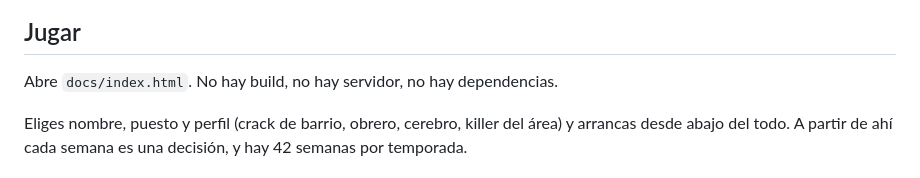
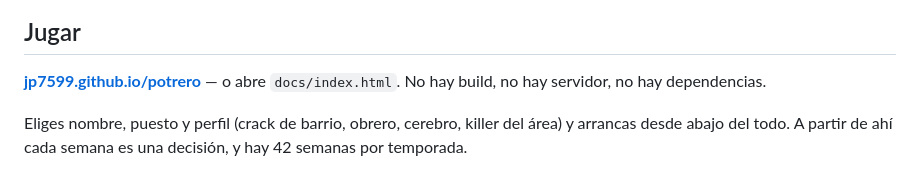
Before and after one commit to JP7599/potrero, a Markdown page: README.md, the part around the change. GitHub-like rendering.

Commit message:
README: enlace a la versión jugable en GitHub Pages
Co-Authored-By: Claude Opus 5 <noreply@anthropic.com>

```diff
--- a/README.md
+++ b/README.md
@@ -20,7 +20,8 @@ que decidir si pagas el curso de entrenador con lo que juntaste.
 
 ## Jugar
 
-Abre `docs/index.html`. No hay build, no hay servidor, no hay dependencias.
+**[jp7599.github.io/potrero](https://jp7599.github.io/potrero/)** — o abre
+`docs/index.html`. No hay build, no hay servidor, no hay dependencias.
 
 Eliges nombre, puesto y perfil (crack de barrio, obrero, cerebro, killer del
 área) y arrancas desde abajo del todo. A partir de ahí cada semana es una
```
